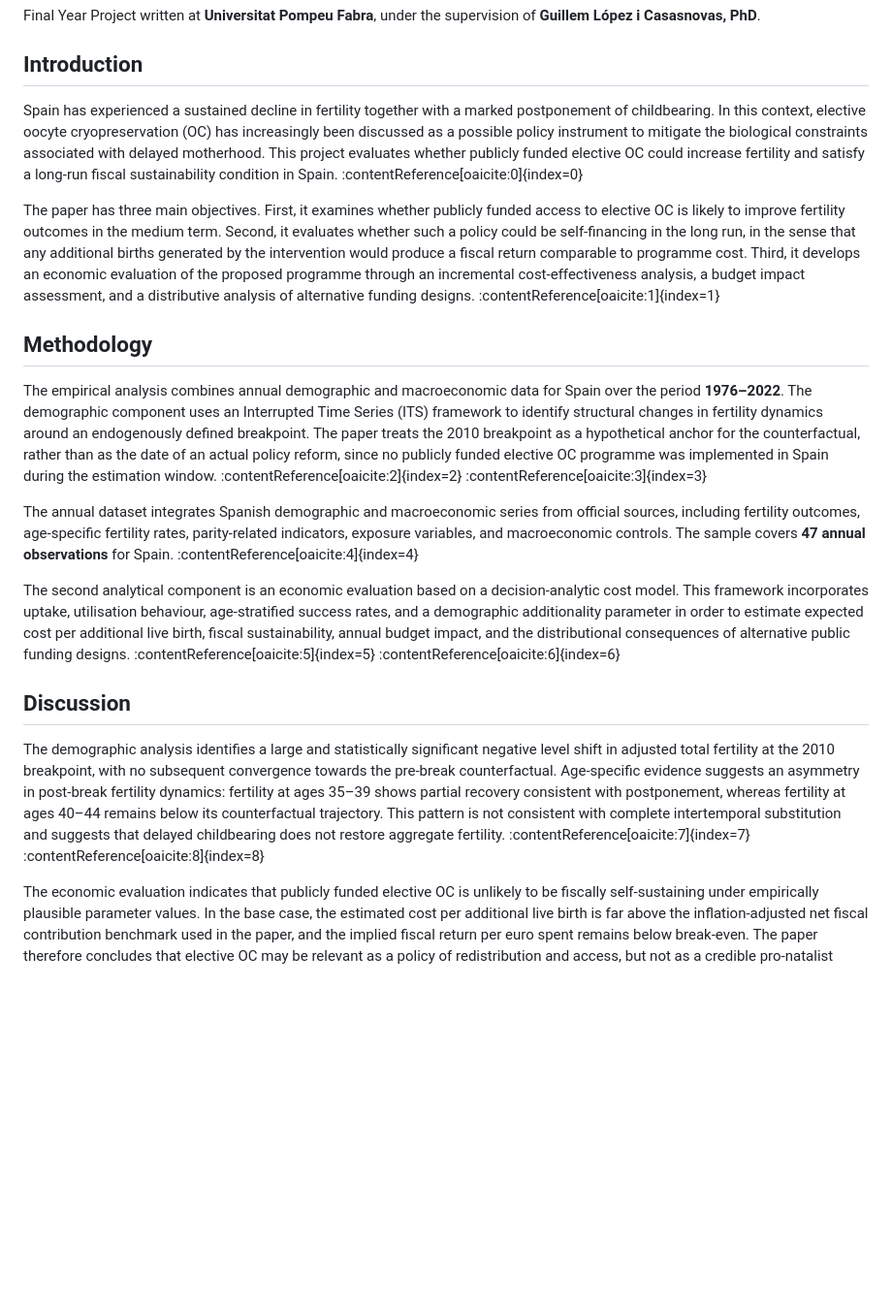
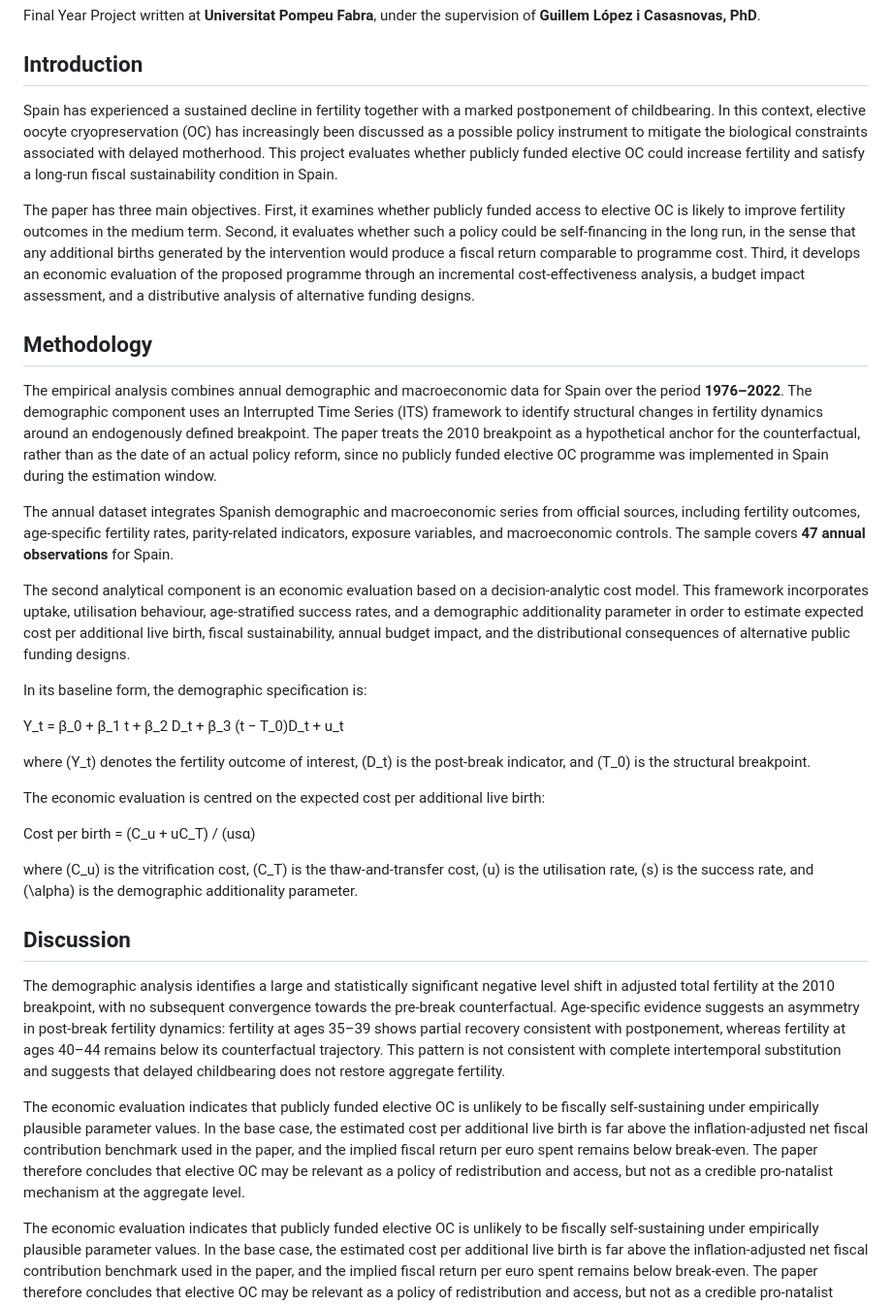
Before and after one commit to alejandrocorchonfranco/reproeconomics, a Markdown page: README.md, the part around the change. Shown at 97% size. Drawn GitHub-style; blank space fills up the shorter version.

Commit message:
Fix formatting issues in README.md

```diff
--- a/README.md
+++ b/README.md
@@ -9,20 +9,34 @@ Final Year Project written at **Universitat Pompeu Fabra**, under the supervisio
 
 ## Introduction
 
-Spain has experienced a sustained decline in fertility together with a marked postponement of childbearing. In this context, elective oocyte cryopreservation (OC) has increasingly been discussed as a possible policy instrument to mitigate the biological constraints associated with delayed motherhood. This project evaluates whether publicly funded elective OC could increase fertility and satisfy a long-run fiscal sustainability condition in Spain. :contentReference[oaicite:0]{index=0}
+Spain has experienced a sustained decline in fertility together with a marked postponement of childbearing. In this context, elective oocyte cryopreservation (OC) has increasingly been discussed as a possible policy instrument to mitigate the biological constraints associated with delayed motherhood. This project evaluates whether publicly funded elective OC could increase fertility and satisfy a long-run fiscal sustainability condition in Spain.
 
-The paper has three main objectives. First, it examines whether publicly funded access to elective OC is likely to improve fertility outcomes in the medium term. Second, it evaluates whether such a policy could be self-financing in the long run, in the sense that any additional births generated by the intervention would produce a fiscal return comparable to programme cost. Third, it develops an economic evaluation of the proposed programme through an incremental cost-effectiveness analysis, a budget impact assessment, and a distributive analysis of alternative funding designs. :contentReference[oaicite:1]{index=1}
+The paper has three main objectives. First, it examines whether publicly funded access to elective OC is likely to improve fertility outcomes in the medium term. Second, it evaluates whether such a policy could be self-financing in the long run, in the sense that any additional births generated by the intervention would produce a fiscal return comparable to programme cost. Third, it develops an economic evaluation of the proposed programme through an incremental cost-effectiveness analysis, a budget impact assessment, and a distributive analysis of alternative funding designs.
 
 ## Methodology
 
-The empirical analysis combines annual demographic and macroeconomic data for Spain over the period **1976–2022**. The demographic component uses an Interrupted Time Series (ITS) framework to identify structural changes in fertility dynamics around an endogenously defined breakpoint. The paper treats the 2010 breakpoint as a hypothetical anchor for the counterfactual, rather than as the date of an actual policy reform, since no publicly funded elective OC programme was implemented in Spain during the estimation window. :contentReference[oaicite:2]{index=2} :contentReference[oaicite:3]{index=3}
+The empirical analysis combines annual demographic and macroeconomic data for Spain over the period **1976–2022**. The demographic component uses an Interrupted Time Series (ITS) framework to identify structural changes in fertility dynamics around an endogenously defined breakpoint. The paper treats the 2010 breakpoint as a hypothetical anchor for the counterfactual, rather than as the date of an actual policy reform, since no publicly funded elective OC programme was implemented in Spain during the estimation window.
 
-The annual dataset integrates Spanish demographic and macroeconomic series from official sources, including fertility outcomes, age-specific fertility rates, parity-related indicators, exposure variables, and macroeconomic controls. The sample covers **47 annual observations** for Spain. :contentReference[oaicite:4]{index=4}
+The annual dataset integrates Spanish demographic and macroeconomic series from official sources, including fertility outcomes, age-specific fertility rates, parity-related indicators, exposure variables, and macroeconomic controls. The sample covers **47 annual observations** for Spain.
 
-The second analytical component is an economic evaluation based on a decision-analytic cost model. This framework incorporates uptake, utilisation behaviour, age-stratified success rates, and a demographic additionality parameter in order to estimate expected cost per additional live birth, fiscal sustainability, annual budget impact, and the distributional consequences of alternative public funding designs. :contentReference[oaicite:5]{index=5} :contentReference[oaicite:6]{index=6}
+The second analytical component is an economic evaluation based on a decision-analytic cost model. This framework incorporates uptake, utilisation behaviour, age-stratified success rates, and a demographic additionality parameter in order to estimate expected cost per additional live birth, fiscal sustainability, annual budget impact, and the distributional consequences of alternative public funding designs.
+
+In its baseline form, the demographic specification is:
+
+Y_t = β_0 + β_1 t + β_2 D_t + β_3 (t − T_0)D_t + u_t
+
+where \(Y_t\) denotes the fertility outcome of interest, \(D_t\) is the post-break indicator, and \(T_0\) is the structural breakpoint.
+
+The economic evaluation is centred on the expected cost per additional live birth:
+
+Cost per birth = (C_u + uC_T) / (usα)
+
+where \(C_u\) is the vitrification cost, \(C_T\) is the thaw-and-transfer cost, \(u\) is the utilisation rate, \(s\) is the success rate, and \(\alpha\) is the demographic additionality parameter.
 
 ## Discussion
 
-The demographic analysis identifies a large and statistically significant negative level shift in adjusted total fertility at the 2010 breakpoint, with no subsequent convergence towards the pre-break counterfactual. Age-specific evidence suggests an asymmetry in post-break fertility dynamics: fertility at ages 35–39 shows partial recovery consistent with postponement, whereas fertility at ages 40–44 remains below its counterfactual trajectory. This pattern is not consistent with complete intertemporal substitution and suggests that delayed childbearing does not restore aggregate fertility. :contentReference[oaicite:7]{index=7} :contentReference[oaicite:8]{index=8}
+The demographic analysis identifies a large and statistically significant negative level shift in adjusted total fertility at the 2010 breakpoint, with no subsequent convergence towards the pre-break counterfactual. Age-specific evidence suggests an asymmetry in post-break fertility dynamics: fertility at ages 35–39 shows partial recovery consistent with postponement, whereas fertility at ages 40–44 remains below its counterfactual trajectory. This pattern is not consistent with complete intertemporal substitution and suggests that delayed childbearing does not restore aggregate fertility.
+
+The economic evaluation indicates that publicly funded elective OC is unlikely to be fiscally self-sustaining under empirically plausible parameter values. In the base case, the estimated cost per additional live birth is far above the inflation-adjusted net fiscal contribution benchmark used in the paper, and the implied fiscal return per euro spent remains below break-even. The paper therefore concludes that elective OC may be relevant as a policy of redistribution and access, but not as a credible pro-natalist mechanism at the aggregate level.
 
 The economic evaluation indicates that publicly funded elective OC is unlikely to be fiscally self-sustaining under empirically plausible parameter values. In the base case, the estimated cost per additional live birth is far above the inflation-adjusted net fiscal contribution benchmark used in the paper, and the implied fiscal return per euro spent remains below break-even. The paper therefore concludes that elective OC may be relevant as a policy of redistribution and access, but not as a credible pro-natalist mechanism at the aggregate level. :contentReference[oaicite:9]{index=9} :contentReference[oaicite:10]{index=10}
```
